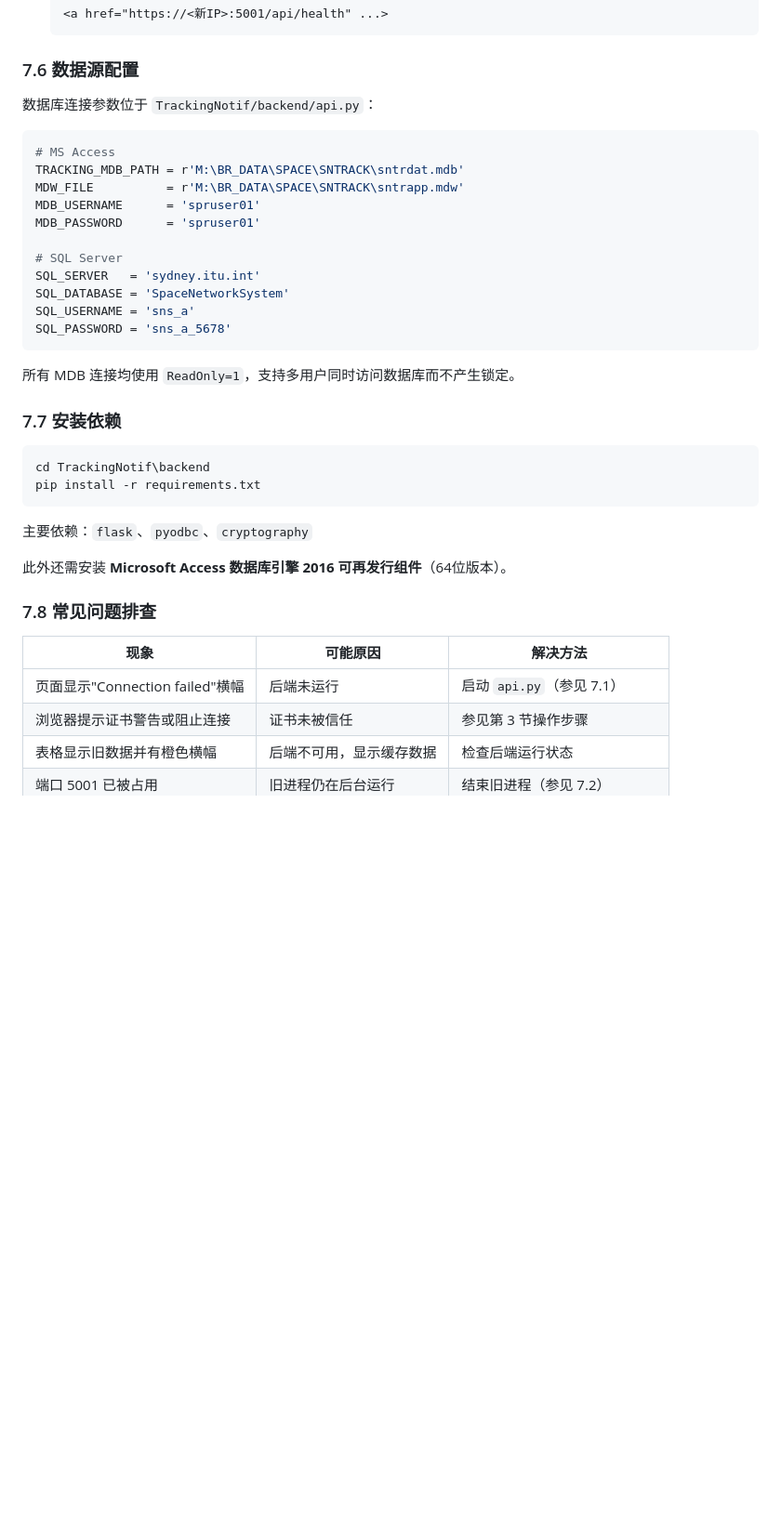
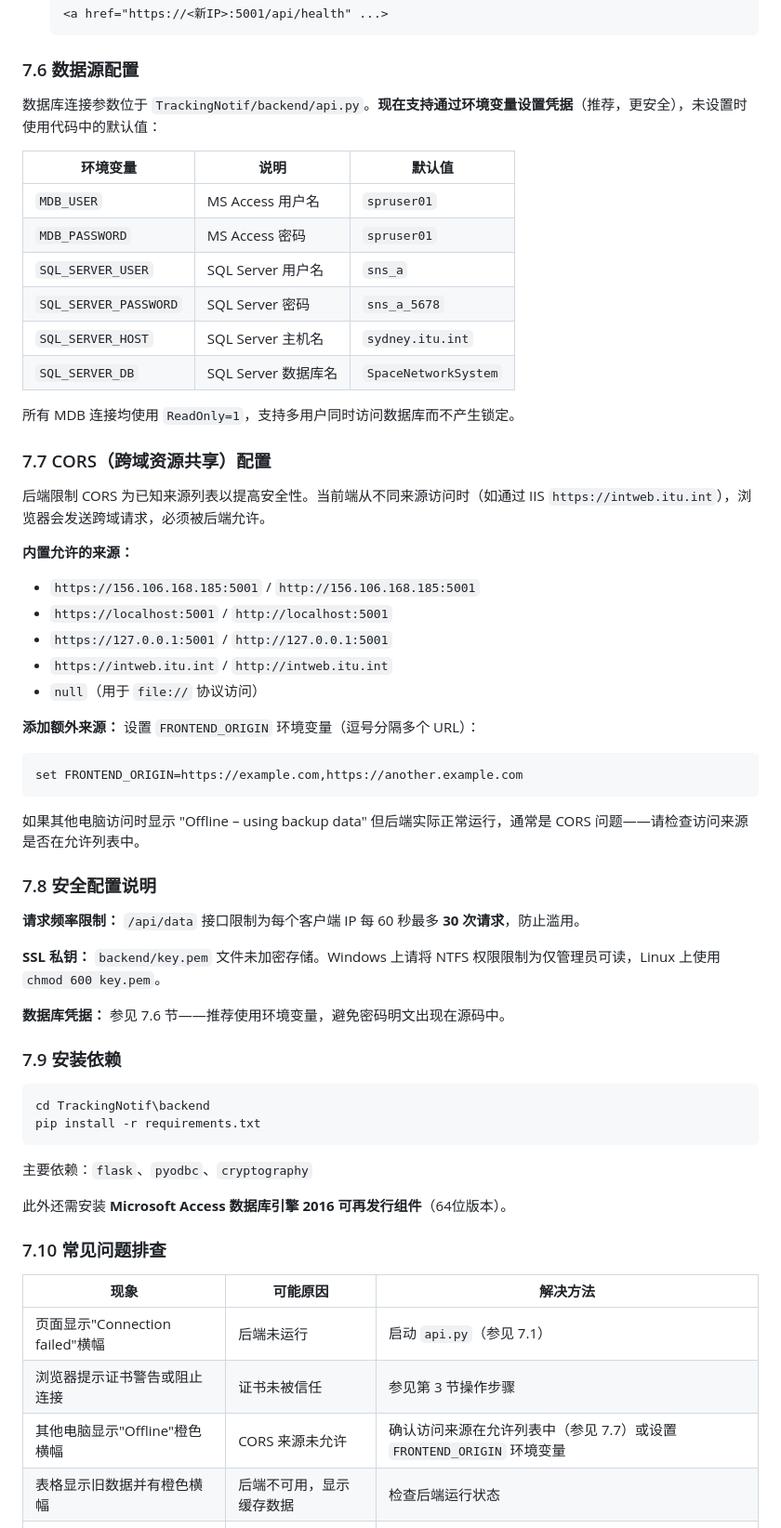
Before and after one commit to Infinite-Ng/TrackingNotif, a Markdown page: docs/TrackingNotif_Documentation_CN.md, the part around one of its changes. Shown at 93% size. Rendered like a GitHub page; blank space fills up the shorter version.

````diff
--- a/docs/TrackingNotif_Documentation_CN.md
+++ b/docs/TrackingNotif_Documentation_CN.md
@@ -218,25 +218,46 @@ python generate_cert.py
 
 ### 7.6 数据源配置
 
-数据库连接参数位于 `TrackingNotif/backend/api.py`：
+数据库连接参数位于 `TrackingNotif/backend/api.py`。**现在支持通过环境变量设置凭据**（推荐，更安全），未设置时使用代码中的默认值：
 
-```python
-# MS Access
-TRACKING_MDB_PATH = r'M:\BR_DATA\SPACE\SNTRACK\sntrdat.mdb'
-MDW_FILE          = r'M:\BR_DATA\SPACE\SNTRACK\sntrapp.mdw'
-MDB_USERNAME      = 'spruser01'
-MDB_PASSWORD      = 'spruser01'
-
-# SQL Server
-SQL_SERVER   = 'sydney.itu.int'
-SQL_DATABASE = 'SpaceNetworkSystem'
-SQL_USERNAME = 'sns_a'
-SQL_PASSWORD = 'sns_a_5678'
-```
+| 环境变量 | 说明 | 默认值 |
+|----------|------|--------|
+| `MDB_USER` | MS Access 用户名 | `spruser01` |
+| `MDB_PASSWORD` | MS Access 密码 | `spruser01` |
+| `SQL_SERVER_USER` | SQL Server 用户名 | `sns_a` |
+| `SQL_SERVER_PASSWORD` | SQL Server 密码 | `sns_a_5678` |
+| `SQL_SERVER_HOST` | SQL Server 主机名 | `sydney.itu.int` |
+| `SQL_SERVER_DB` | SQL Server 数据库名 | `SpaceNetworkSystem` |
 
 所有 MDB 连接均使用 `ReadOnly=1`，支持多用户同时访问数据库而不产生锁定。
 
-### 7.7 安装依赖
+### 7.7 CORS（跨域资源共享）配置
+
+后端限制 CORS 为已知来源列表以提高安全性。当前端从不同来源访问时（如通过 IIS `https://intweb.itu.int`），浏览器会发送跨域请求，必须被后端允许。
+
+**内置允许的来源：**
+- `https://156.106.168.185:5001` / `http://156.106.168.185:5001`
+- `https://localhost:5001` / `http://localhost:5001`
+- `https://127.0.0.1:5001` / `http://127.0.0.1:5001`
+- `https://intweb.itu.int` / `http://intweb.itu.int`
+- `null`（用于 `file://` 协议访问）
+
+**添加额外来源：** 设置 `FRONTEND_ORIGIN` 环境变量（逗号分隔多个 URL）：
+```bat
+set FRONTEND_ORIGIN=https://example.com,https://another.example.com
+```
+
+如果其他电脑访问时显示 "Offline – using backup data" 但后端实际正常运行，通常是 CORS 问题——请检查访问来源是否在允许列表中。
+
+### 7.8 安全配置说明
+
+**请求频率限制：** `/api/data` 接口限制为每个客户端 IP 每 60 秒最多 **30 次请求**，防止滥用。
+
+**SSL 私钥：** `backend/key.pem` 文件未加密存储。Windows 上请将 NTFS 权限限制为仅管理员可读，Linux 上使用 `chmod 600 key.pem`。
+
+**数据库凭据：** 参见 7.6 节——推荐使用环境变量，避免密码明文出现在源码中。
+
+### 7.9 安装依赖
 
 ```bat
 cd TrackingNotif\backend
@@ -247,12 +268,13 @@ pip install -r requirements.txt
 
 此外还需安装 **Microsoft Access 数据库引擎 2016 可再发行组件**（64位版本）。
 
-### 7.8 常见问题排查
+### 7.10 常见问题排查
 
 | 现象 | 可能原因 | 解决方法 |
-|------|---------|---------|
+|------|---------|------------|
 | 页面显示"Connection failed"横幅 | 后端未运行 | 启动 `api.py`（参见 7.1）|
 | 浏览器提示证书警告或阻止连接 | 证书未被信任 | 参见第 3 节操作步骤 |
+| 其他电脑显示"Offline"橙色横幅 | CORS 来源未允许 | 确认访问来源在允许列表中（参见 7.7）或设置 `FRONTEND_ORIGIN` 环境变量 |
 | 表格显示旧数据并有橙色横幅 | 后端不可用，显示缓存数据 | 检查后端运行状态 |
 | 端口 5001 已被占用 | 旧进程仍在后台运行 | 结束旧进程（参见 7.2）|
 | 刷新后无数据 | 服务器上 `M:\` 盘未挂载 | 检查服务器上的网络驱动器映射 |
````
Also changed, not shown: other parts of docs/TrackingNotif_Documentation_CN.md (+2 -2 lines), docs/TrackingNotif_Documentation_EN.md (+40 -18 lines).
